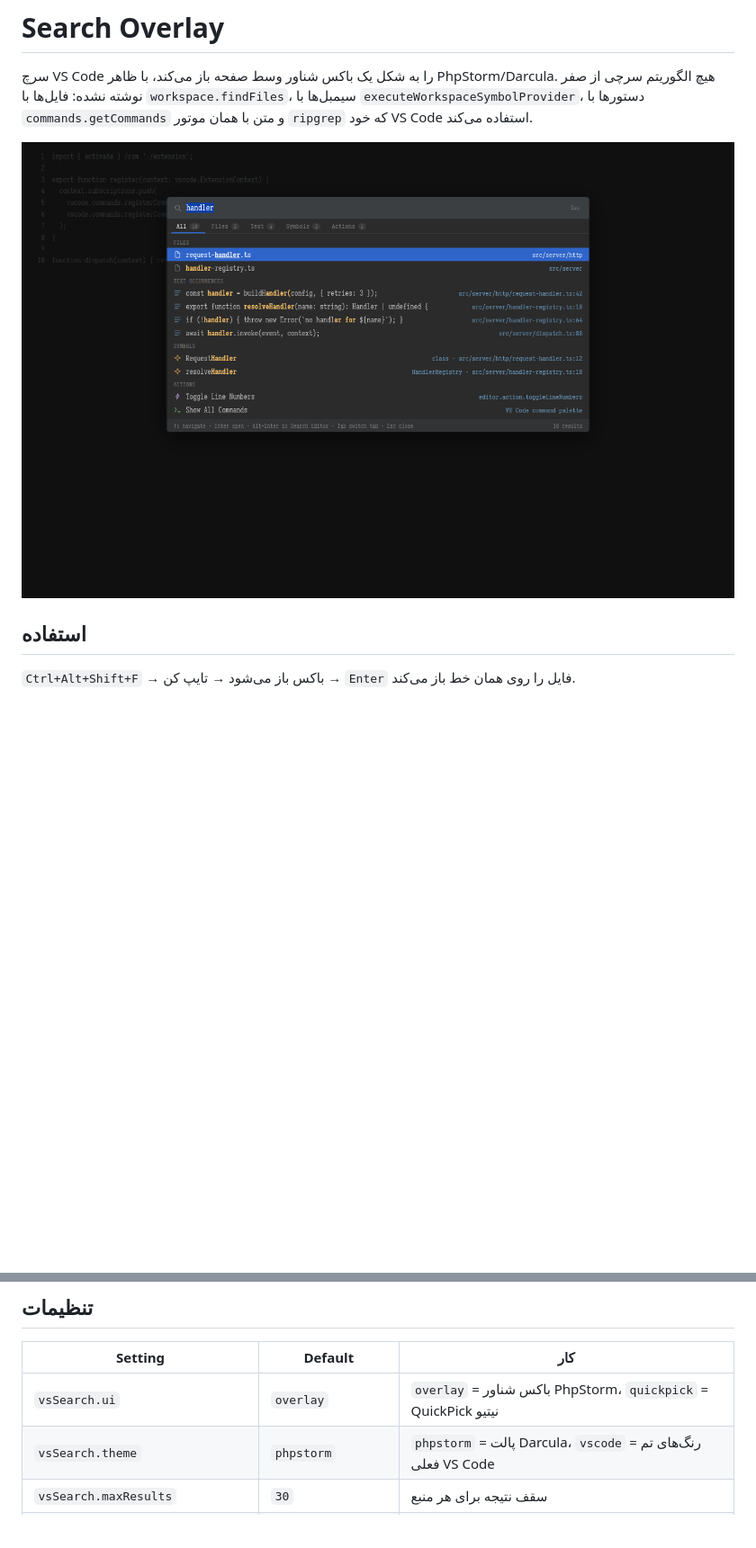
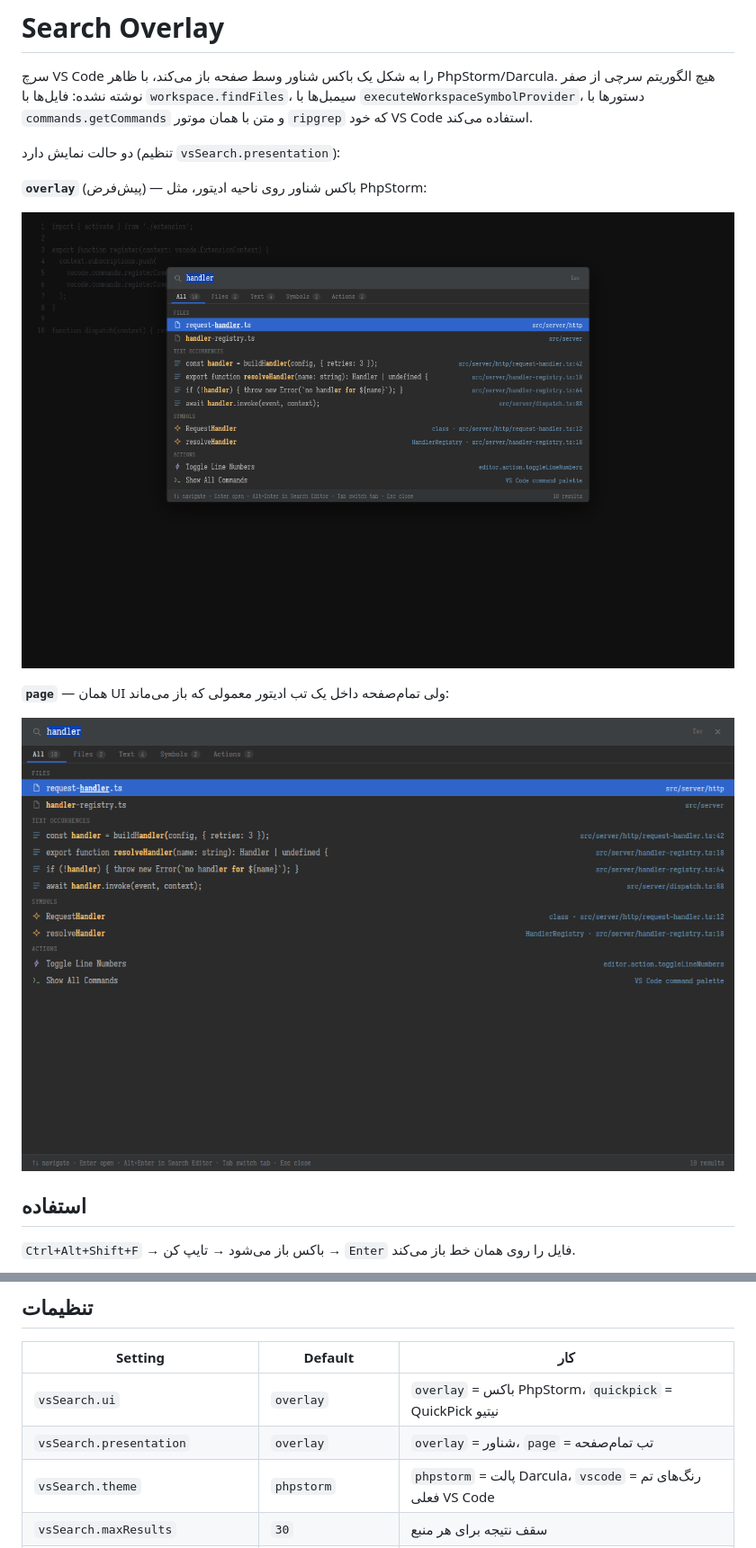
Before and after one commit to cs-esmaeili/scanline, a Markdown page: README.md, 2 parts joined by grey strips. Shown at 90% size. GitHub-like rendering; pictures changed too: media/preview-page.png (added); blank space fills up the shorter version.

```diff
--- a/README.md
+++ b/README.md
@@ -5,7 +5,15 @@
 `executeWorkspaceSymbolProvider`، دستورها با `commands.getCommands` و متن با همان
 موتور `ripgrep` که خود VS Code استفاده می‌کند.
 
-![preview](media/preview.png)
+دو حالت نمایش دارد (تنظیم `vsSearch.presentation`):
+
+**`overlay`** (پیش‌فرض) — باکس شناور روی ناحیه ادیتور، مثل PhpStorm:
+
+![overlay](media/preview.png)
+
+**`page`** — همان UI ولی تمام‌صفحه داخل یک تب ادیتور معمولی که باز می‌ماند:
+
+![page](media/preview-page.png)
 
 ## استفاده
 
@@ -41,7 +61,8 @@
 
 | Setting | Default | کار |
 | --- | --- | --- |
-| `vsSearch.ui` | `overlay` | `overlay` = باکس شناور PhpStorm، `quickpick` = QuickPick نیتیو |
+| `vsSearch.ui` | `overlay` | `overlay` = باکس PhpStorm، `quickpick` = QuickPick نیتیو |
+| `vsSearch.presentation` | `overlay` | `overlay` = شناور، `page` = تب تمام‌صفحه |
 | `vsSearch.theme` | `phpstorm` | `phpstorm` = پالت Darcula، `vscode` = رنگ‌های تم فعلی VS Code |
 | `vsSearch.maxResults` | `30` | سقف نتیجه برای هر منبع |
 | `vsSearch.target` | `searchEditor` | مقصد `searchToSide` / `Alt+Enter` (`searchEditor` یا `sidebarPanel`) |
```
Also changed, not shown: other parts of README.md (+19 -7 lines), 5 other files.
